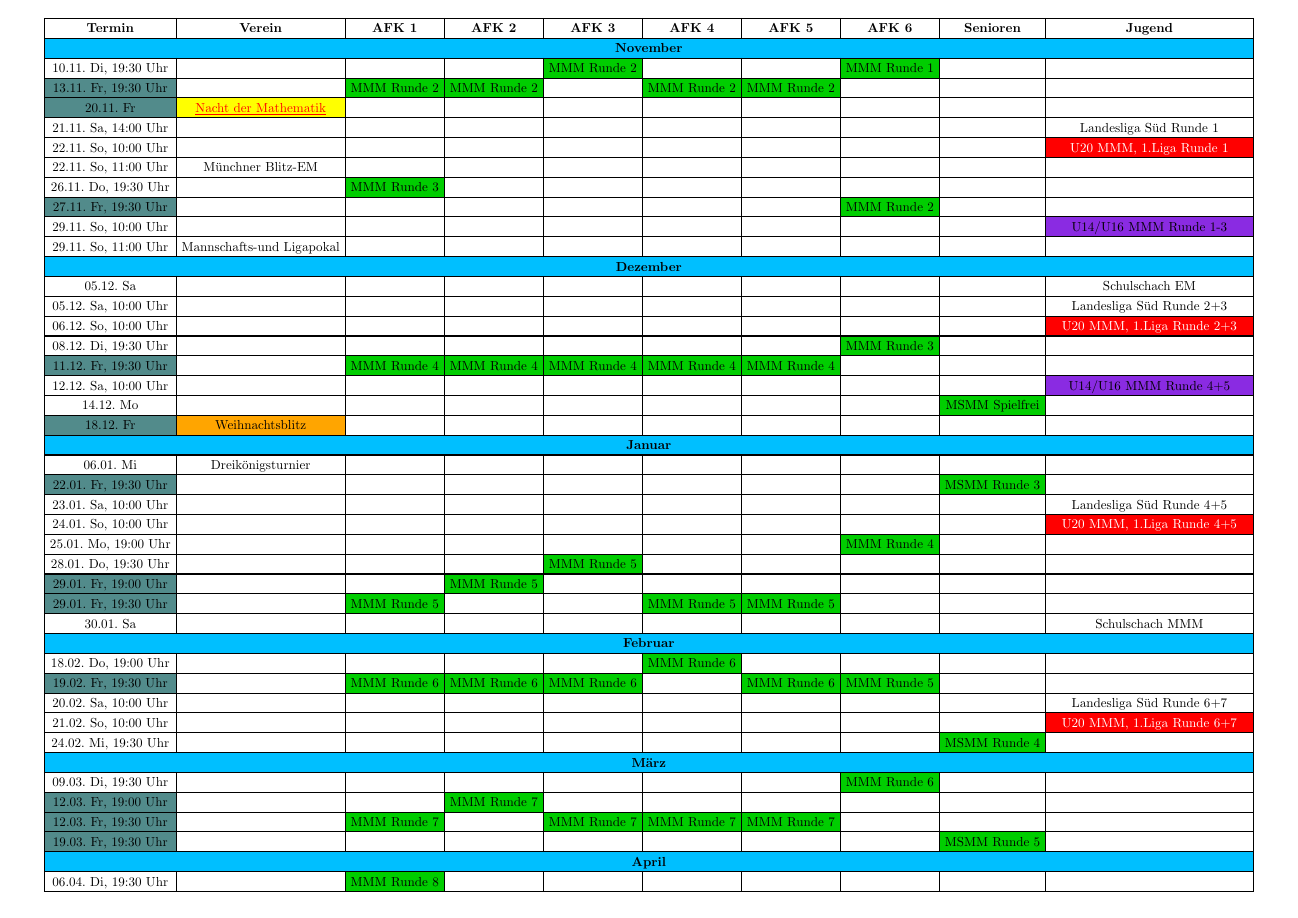
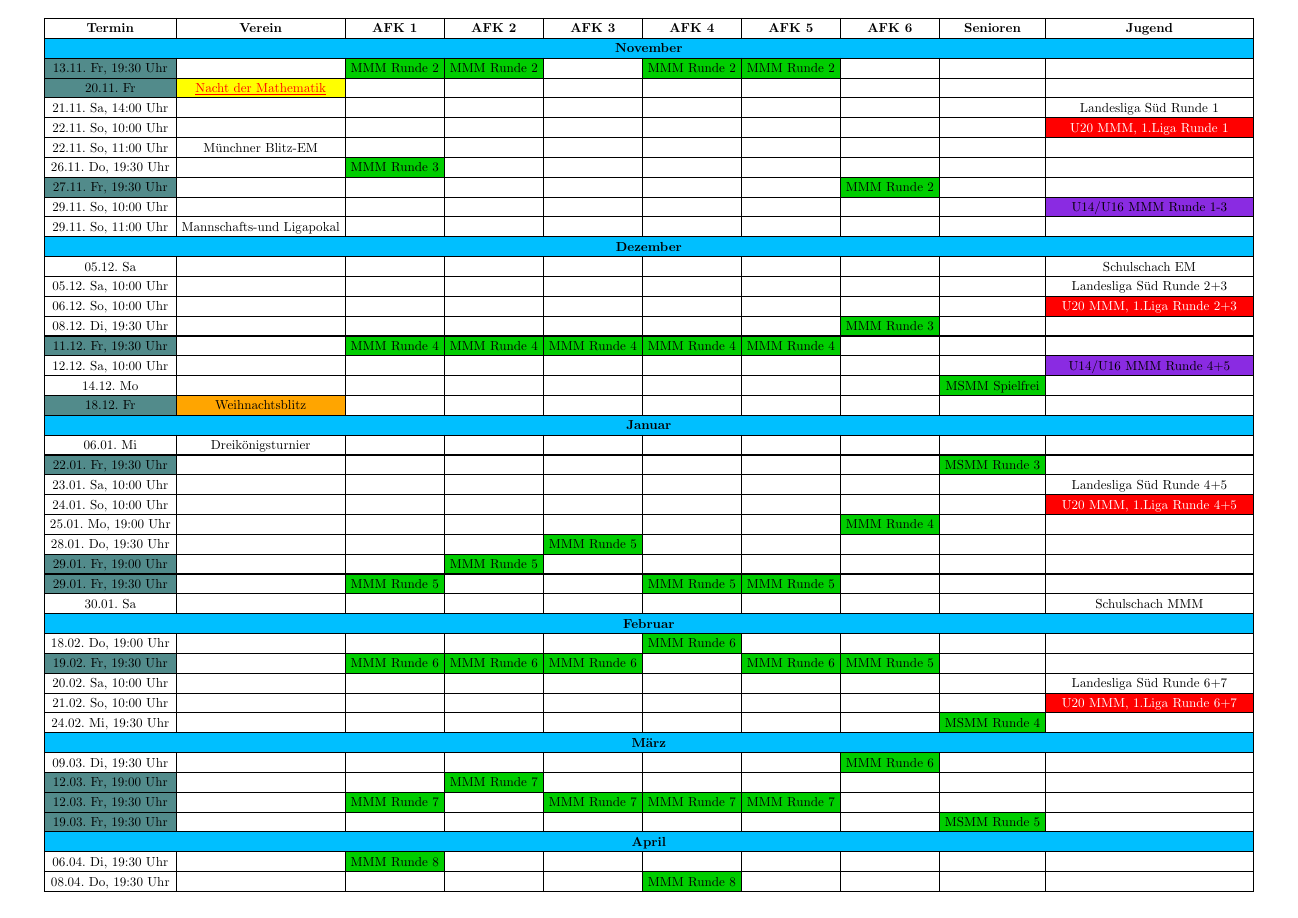
Before and after one commit to SGAschheimFeldkirchenKirchheim/schachverein-website, a Typst document (termine/main.typ, which reads termine/termine.typ): page 1 of 2. Compiled offline with Typst 0.15.

Commit message:
Termine aktualisiert

```diff
--- a/termine/termine.typ
+++ b/termine/termine.typ
@@ -10,7 +10,6 @@
     [* Termin *], [* Verein *], [* AFK 1 *], [* AFK 2 *], [* AFK 3 *], [* AFK 4 *], [* AFK 5 *], [* AFK 6 *], [* Senioren *], [* Jugend *]
   ),
   table.cell(colspan: 10, fill: DeepSkyBlue)[#align(center)[#strong("November")]],
-  [10.11. Di, 19:30 Uhr], [], [], [], table.cell(fill: green)[MMM Runde 2], [], [], table.cell(fill: green)[MMM Runde 1], [], [],
   table.cell(fill: DarkSlateGray)[13.11. Fr, 19:30 Uhr], [], table.cell(fill: green)[MMM Runde 2], table.cell(fill: green)[MMM Runde 2], [], table.cell(fill: green)[MMM Runde 2], table.cell(fill: green)[MMM Runde 2], [], [], [],
   table.cell(fill: DarkSlateGray)[20.11. Fr], table.cell(fill: yellow)[#link("https://www.mathenacht.de/")[#underline[Nacht der Mathematik]]], [], [], [], [], [], [], [], [],
   [21.11. Sa, 14:00 Uhr], [], [], [], [], [], [], [], [], [Landesliga Süd Runde 1],
```
